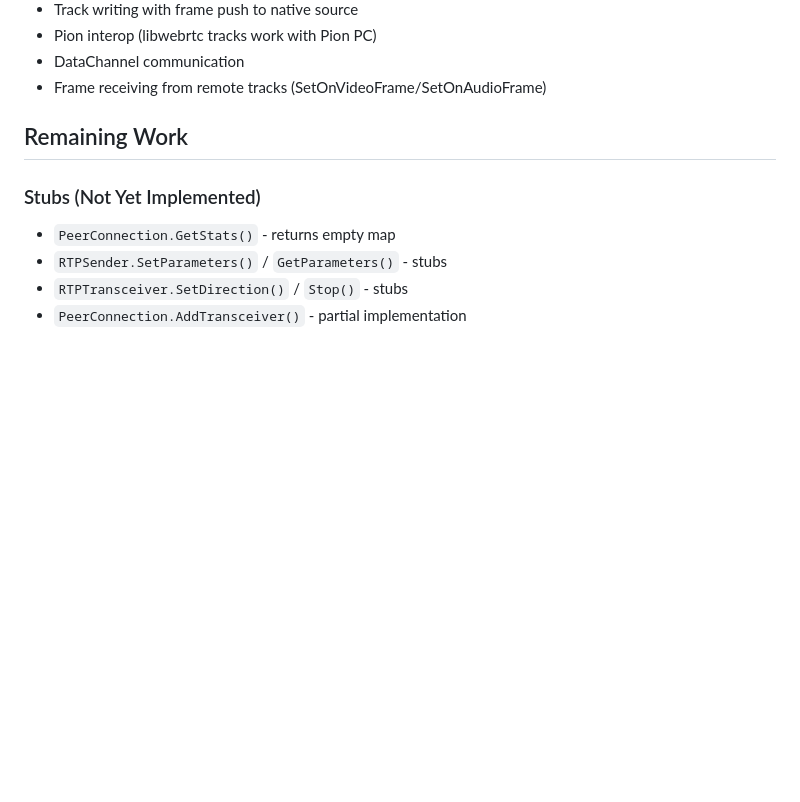
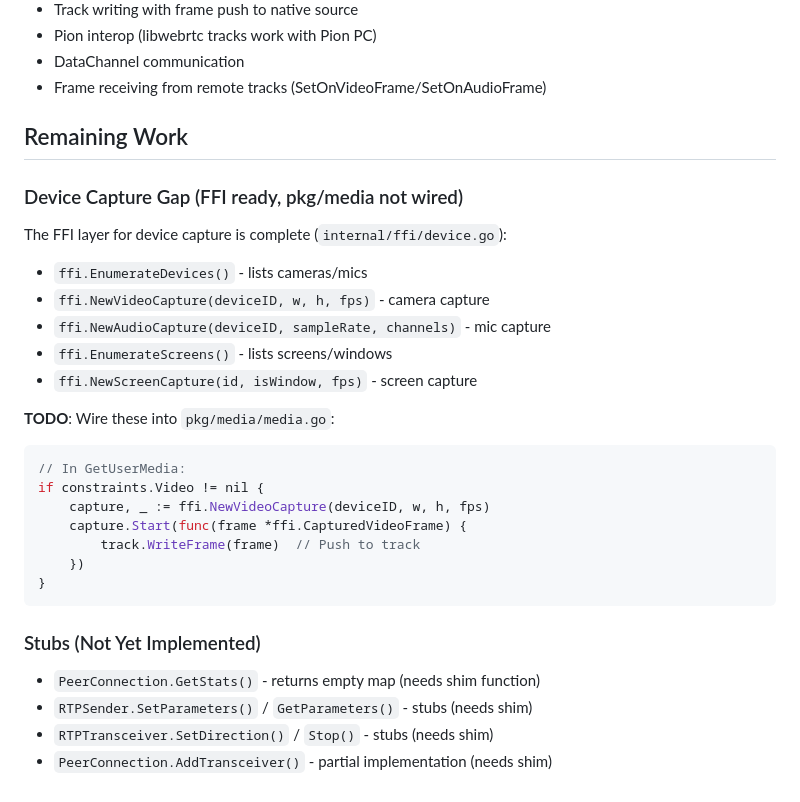
Before and after one commit to thesyncim/libgowebrtc, a Markdown page: .claude.md, the part around the change. GitHub-like rendering; blank space fills up the shorter version.

````diff
--- a/.claude.md
+++ b/.claude.md
@@ -199,8 +199,27 @@ dec.DecodeInto(encBuf[:result.N], dstFrame, timestamp, isKeyframe)
 
 ## Remaining Work
 
+### Device Capture Gap (FFI ready, pkg/media not wired)
+The FFI layer for device capture is complete (`internal/ffi/device.go`):
+- `ffi.EnumerateDevices()` - lists cameras/mics
+- `ffi.NewVideoCapture(deviceID, w, h, fps)` - camera capture
+- `ffi.NewAudioCapture(deviceID, sampleRate, channels)` - mic capture
+- `ffi.EnumerateScreens()` - lists screens/windows
+- `ffi.NewScreenCapture(id, isWindow, fps)` - screen capture
+
+**TODO**: Wire these into `pkg/media/media.go`:
+```go
+// In GetUserMedia:
+if constraints.Video != nil {
+    capture, _ := ffi.NewVideoCapture(deviceID, w, h, fps)
+    capture.Start(func(frame *ffi.CapturedVideoFrame) {
+        track.WriteFrame(frame)  // Push to track
+    })
+}
+```
+
 ### Stubs (Not Yet Implemented)
-- `PeerConnection.GetStats()` - returns empty map
-- `RTPSender.SetParameters()` / `GetParameters()` - stubs
-- `RTPTransceiver.SetDirection()` / `Stop()` - stubs
-- `PeerConnection.AddTransceiver()` - partial implementation
+- `PeerConnection.GetStats()` - returns empty map (needs shim function)
+- `RTPSender.SetParameters()` / `GetParameters()` - stubs (needs shim)
+- `RTPTransceiver.SetDirection()` / `Stop()` - stubs (needs shim)
+- `PeerConnection.AddTransceiver()` - partial implementation (needs shim)
````
